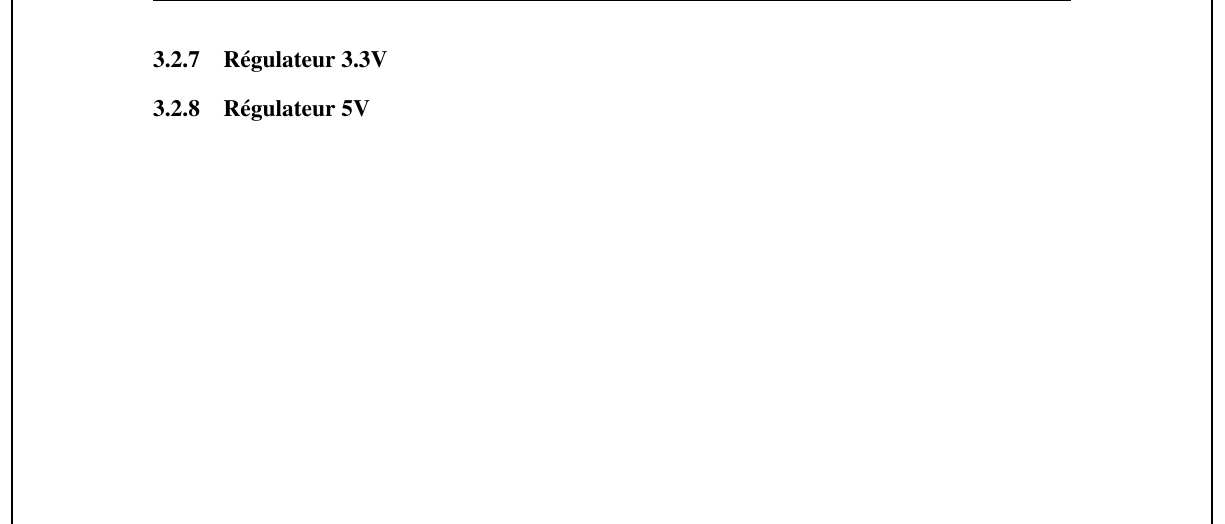
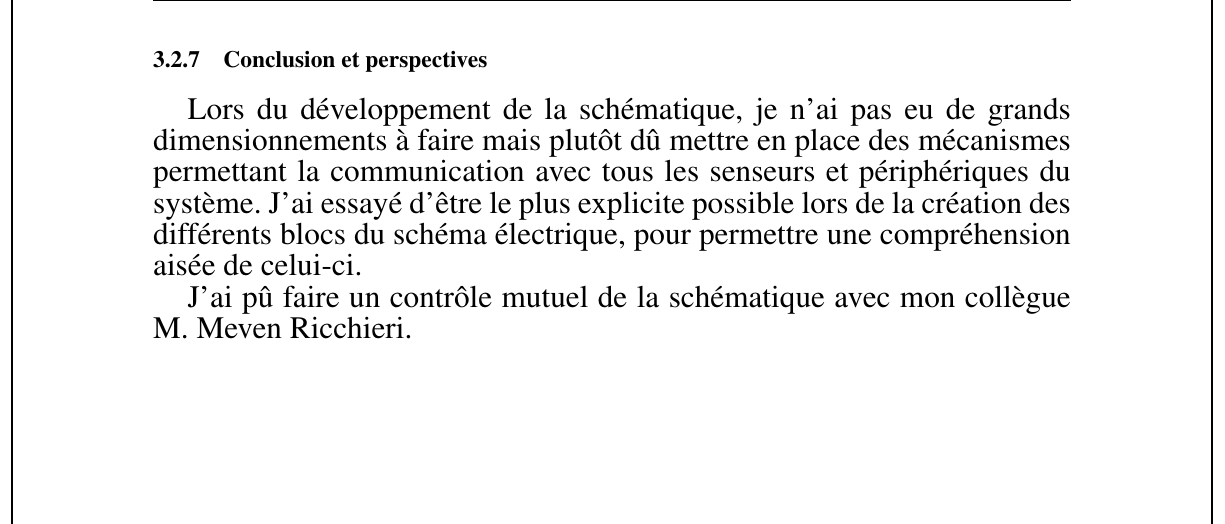
Before and after one commit to Ali-Z0/2221_Underwater-Positioning-System, a LaTeX document (doc/rapport/PROJ-LocalisationSousMarine/Rapport/main.tex, which reads doc/rapport/PROJ-LocalisationSousMarine/Rapport/Pages/Dev-SCH.tex): part of page 26 of 27, cut at the place of the change. Compiled offline with pdfLaTeX.

Commit message:
Update report Sch + PDF

```diff
--- a/doc/rapport/PROJ-LocalisationSousMarine/Rapport/Pages/Dev-SCH.tex
+++ b/doc/rapport/PROJ-LocalisationSousMarine/Rapport/Pages/Dev-SCH.tex
@@ -218,13 +218,14 @@
 	}
 
 	\clearpage
-	\subsubsection{Régulateur 3.3V} \label{sssec:Reg3V3}
+	\subsubsection{Conclusion et perspectives} \label{sssec:MethSchematic}
 	{
+		Lors du développement de la schématique, je n'ai pas eu de grands dimensionnements à faire mais plutôt dû mettre en place des mécanismes permettant la communication avec tous les senseurs et périphériques du système. J'ai essayé d'être le plus explicite possible lors de la création des différents blocs du schéma électrique, pour permettre une compréhension aisée de celui-ci.
 
-	}
+		J'ai pû faire un contrôle mutuel de la schématique avec mon collègue M. Meven Ricchieri.
 
-	\subsubsection{Régulateur 5V} \label{sssec:Reg5V}
-	{
+
+
 
 	}
 
```
Also changed, not shown: doc/2221_Schematique.pdf (added), hard/2221_LocalisationSousMarine/2221_LocalisationSousMarine.pdf (added), 15 other files.
